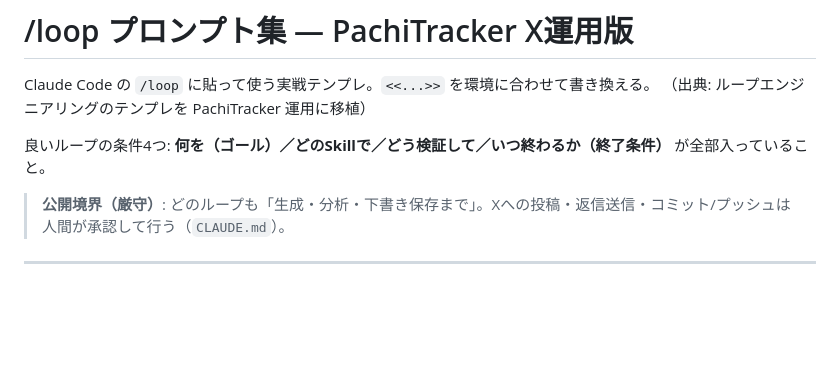
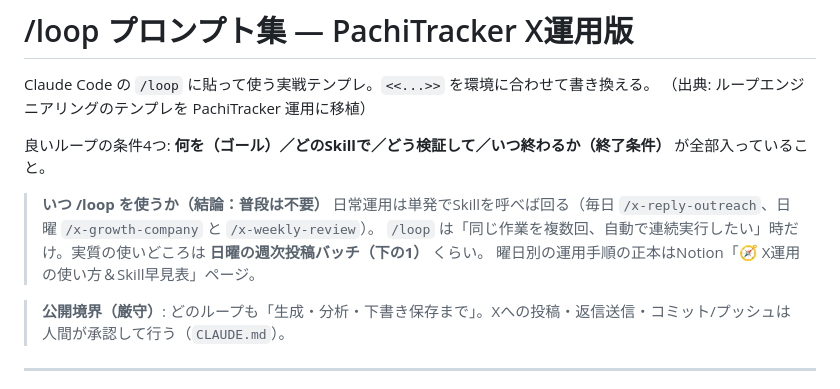
Before and after one commit to komatsu-dev-jp/-x-content-ops, a Markdown page: prompts/loop-prompts.md, the part around the change. GitHub-like rendering; blank space fills up the shorter version.

Commit message:
docs: /loopの使いどころ判断基準を明記(普段は単発Skillで十分)
曜日別ルーティンの正本はNotion使い方ページ。loop-prompts先頭に
「毎日はx-reply-outreach、日曜はx-growth-company+x-weekly-review、
loopは日曜バッチくらい」の判断を追加。

```diff
--- a/prompts/loop-prompts.md
+++ b/prompts/loop-prompts.md
@@ -4,6 +4,11 @@ Claude Code の `/loop` に貼って使う実戦テンプレ。`<<...>>` を環
 （出典: ループエンジニアリングのテンプレを PachiTracker 運用に移植）
 
 良いループの条件4つ: **何を（ゴール）／どのSkillで／どう検証して／いつ終わるか（終了条件）** が全部入っていること。
+
+> **いつ /loop を使うか（結論：普段は不要）**
+> 日常運用は単発でSkillを呼べば回る（毎日 `/x-reply-outreach`、日曜 `/x-growth-company` と `/x-weekly-review`）。
+> `/loop` は「同じ作業を複数回、自動で連続実行したい」時だけ。実質の使いどころは **日曜の週次投稿バッチ（下の1）** くらい。
+> 曜日別の運用手順の正本はNotion「🧭 X運用の使い方＆Skill早見表」ページ。
 
 > **公開境界（厳守）**: どのループも「生成・分析・下書き保存まで」。Xへの投稿・返信送信・コミット/プッシュは人間が承認して行う（`CLAUDE.md`）。
 
```
